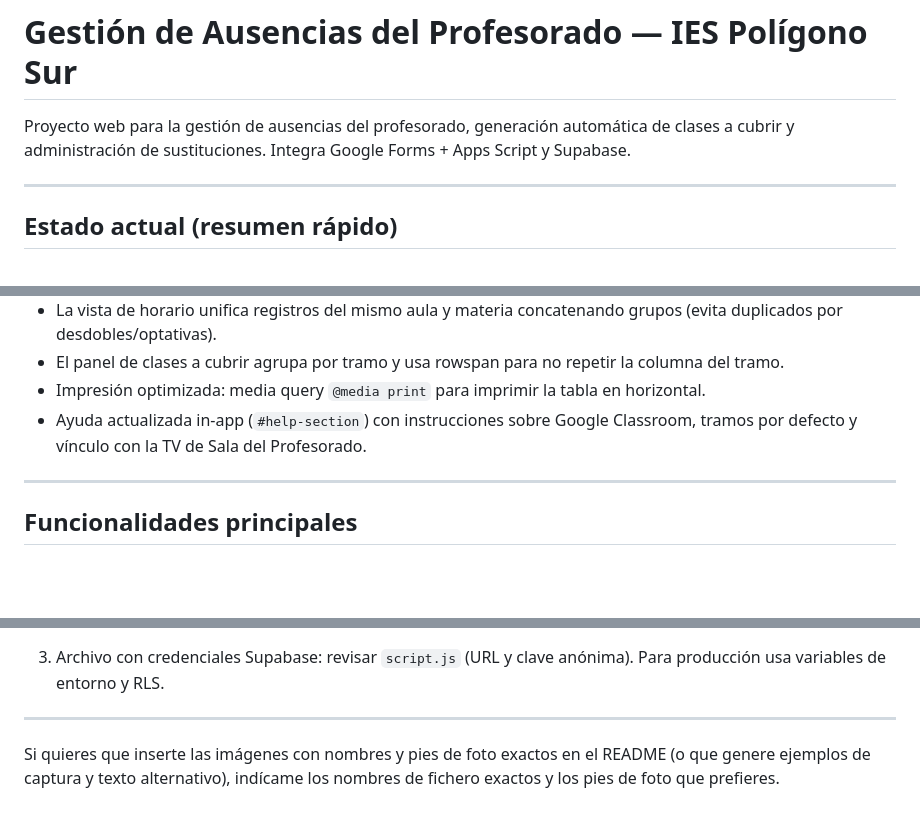
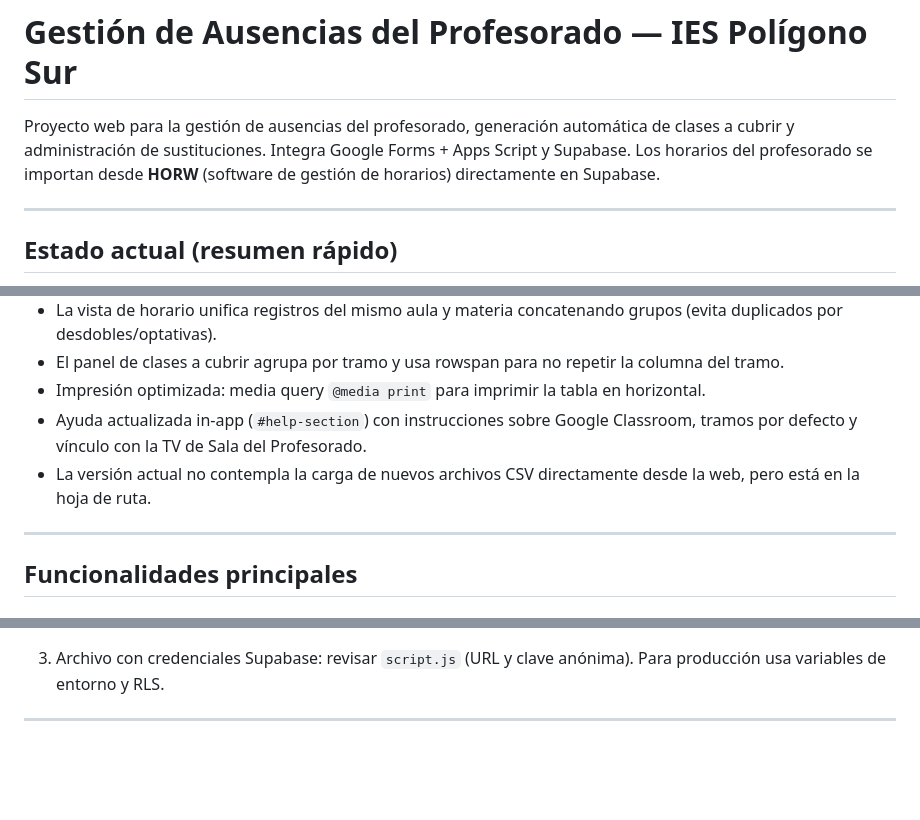
Before and after one commit to carlosgarvil/gestion-ausencias, a Markdown page: readme.md, 3 parts joined by grey strips. Rendered like a GitHub page; blank space fills up the shorter version.

```diff
--- a/readme.md
+++ b/readme.md
@@ -1,6 +1,8 @@
 # Gestión de Ausencias del Profesorado — IES Polígono Sur
 
-Proyecto web para la gestión de ausencias del profesorado, generación automática de clases a cubrir y administración de sustituciones. Integra Google Forms + Apps Script y Supabase.
+Proyecto web para la gestión de ausencias del profesorado, generación automática de clases a cubrir y administración de sustituciones.
+Integra Google Forms + Apps Script y Supabase. Los horarios del profesorado se importan desde **HORW** (software de gestión de horarios) directamente en Supabase.
+
 
 ---
 
@@ -13,6 +15,7 @@ Proyecto web para la gestión de ausencias del profesorado, generación automát
 - El panel de clases a cubrir agrupa por tramo y usa rowspan para no repetir la columna del tramo.
 - Impresión optimizada: media query `@media print` para imprimir la tabla en horizontal.
 - Ayuda actualizada in-app (`#help-section`) con instrucciones sobre Google Classroom, tramos por defecto y vínculo con la TV de Sala del Profesorado.
+- La versión actual no contempla la carga de nuevos archivos CSV directamente desde la web, pero está en la hoja de ruta.
 
 ---
 
@@ -115,5 +77,3 @@ Si tu esquema difiere, actualiza las funciones en `script.js`:
 3. Archivo con credenciales Supabase: revisar `script.js` (URL y clave anónima). Para producción usa variables de entorno y RLS.
 
 ---
-
-Si quieres que inserte las imágenes con nombres y pies de foto exactos en el README (o que genere ejemplos de captura y texto alternativo), indícame los nombres de fichero exactos y los pies de foto que prefieres.
```
Also changed, not shown: other parts of readme.md (+7 -48 lines).
